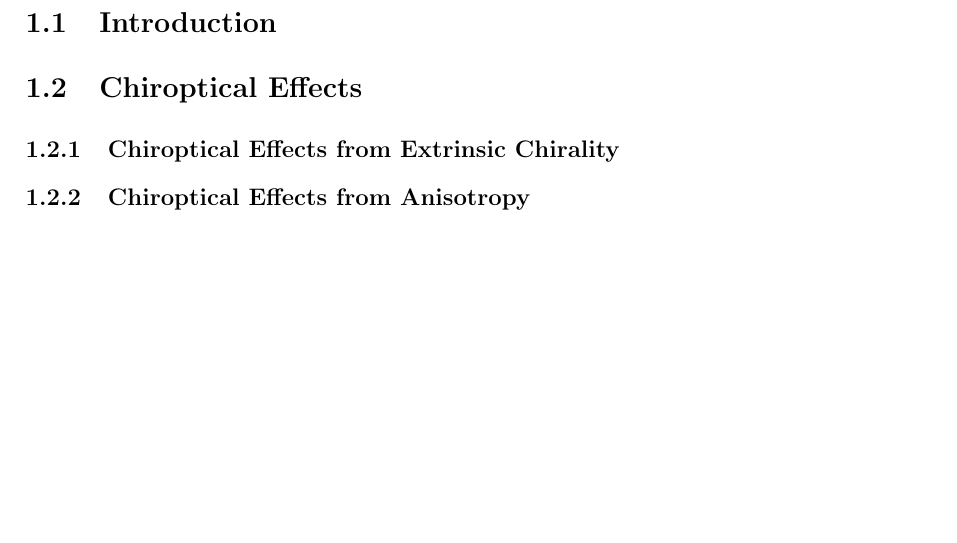
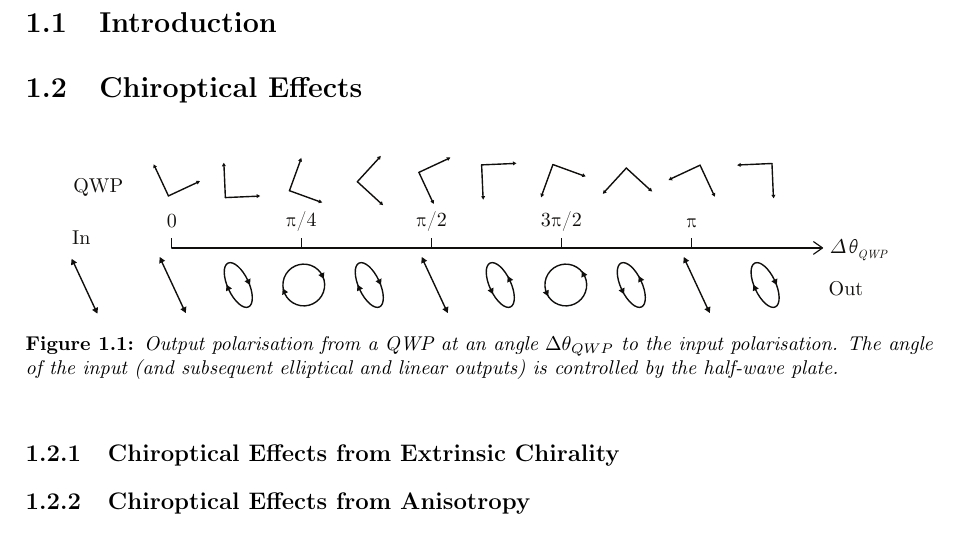
Before and after one commit to jtc42/ThesisUoB, a LaTeX thesis (main.tex, which reads sections/background/Chirality.tex): part of page 8 of 52, cut so that both start at the same text, the shorter picture padded with empty space. Compiled offline with pdfLaTeX.

Commit message:
Added test figure

```diff
--- a/sections/background/Chirality.tex
+++ b/sections/background/Chirality.tex
@@ -2,6 +2,12 @@
 \section{Introduction}
 
 \section{Chiroptical Effects}\label{sec:background:Chirality:Chiroptics}
+\begin{figure}[htb!]
+    \centering
+    \includegraphics[scale=1.0]{./figures/background/chiroptics/QWP_in_out.pdf}
+    \caption{\label{fig:QWP_in_out}Output polarisation from a QWP at an angle $\Delta\theta_{QWP}$ to the input polarisation. The angle of the input (and subsequent elliptical and linear outputs) is controlled by the half-wave plate.}
+   \end{figure}
+
 \subsection{Chiroptical Effects from Extrinsic Chirality}
 \subsection{Chiroptical Effects from Anisotropy}
 
```
